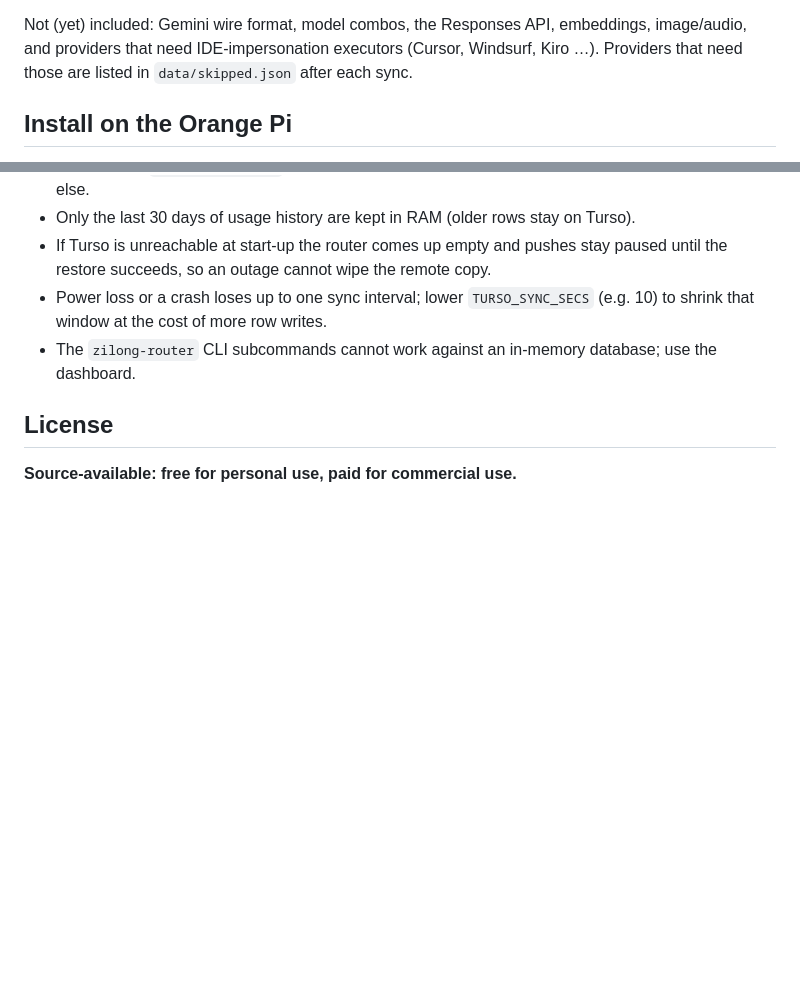
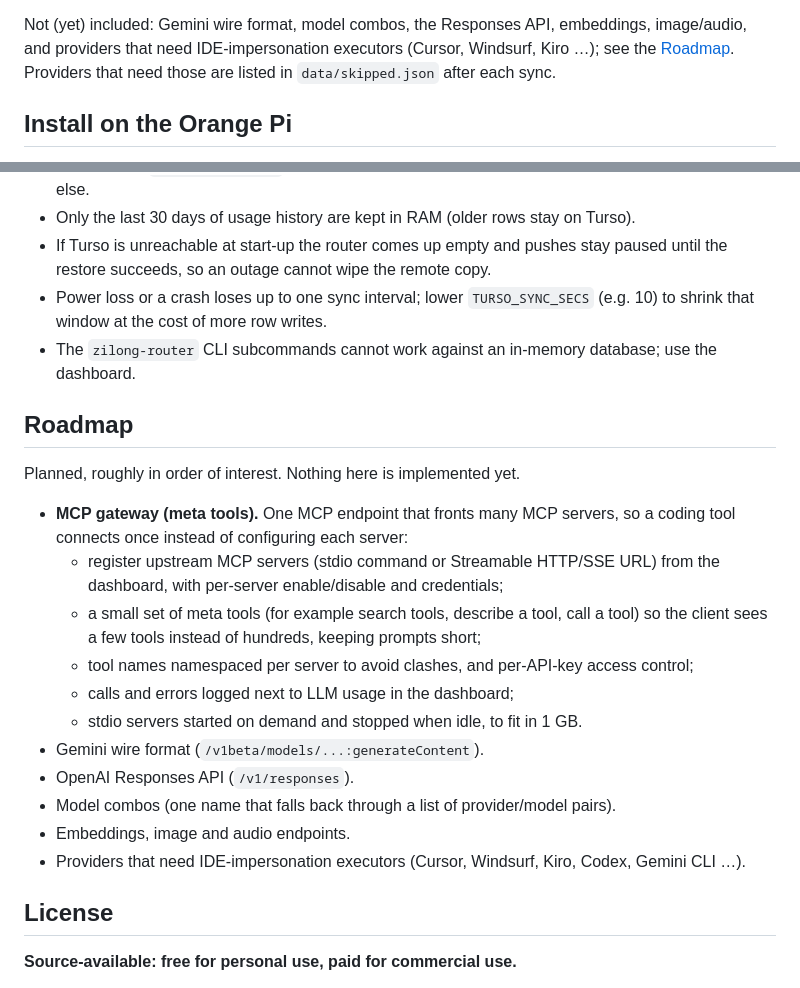
Before and after one commit to sudtanj/zilong-router, a Markdown page: README.md, 2 parts joined by grey strips. Rendered like a GitHub page; blank space fills up the shorter version.

Commit message:
README: add Roadmap with MCP gateway (meta tools)
Co-Authored-By: Claude Opus 5.5 <noreply@anthropic.com>

```diff
--- a/README.md
+++ b/README.md
@@ -29,7 +29,8 @@ Orange Pi Zero 3:
 
 Not (yet) included: Gemini wire format, model combos, the Responses API, embeddings,
 image/audio, and providers that need IDE-impersonation executors (Cursor, Windsurf, Kiro
-…). Providers that need those are listed in `data/skipped.json` after each sync.
+…); see the [Roadmap](#roadmap). Providers that need those are listed in
+`data/skipped.json` after each sync.
 
 ## Install on the Orange Pi
 
@@ -287,6 +288,26 @@ opens, and every sync interval (plus once on clean shutdown) pushes changes back
 - The `zilong-router` CLI subcommands cannot work against an in-memory database; use the
   dashboard.
 
+## Roadmap
+
+Planned, roughly in order of interest. Nothing here is implemented yet.
+
+- **MCP gateway (meta tools).** One MCP endpoint that fronts many MCP servers, so a coding
+  tool connects once instead of configuring each server:
+  - register upstream MCP servers (stdio command or Streamable HTTP/SSE URL) from the
+    dashboard, with per-server enable/disable and credentials;
+  - a small set of meta tools (for example search tools, describe a tool, call a tool)
+    so the client sees a few tools instead of hundreds, keeping prompts short;
+  - tool names namespaced per server to avoid clashes, and per-API-key access control;
+  - calls and errors logged next to LLM usage in the dashboard;
+  - stdio servers started on demand and stopped when idle, to fit in 1 GB.
+- Gemini wire format (`/v1beta/models/...:generateContent`).
+- OpenAI Responses API (`/v1/responses`).
+- Model combos (one name that falls back through a list of provider/model pairs).
+- Embeddings, image and audio endpoints.
+- Providers that need IDE-impersonation executors (Cursor, Windsurf, Kiro, Codex,
+  Gemini CLI …).
+
 ## License
 
 **Source-available: free for personal use, paid for commercial use.**
```
